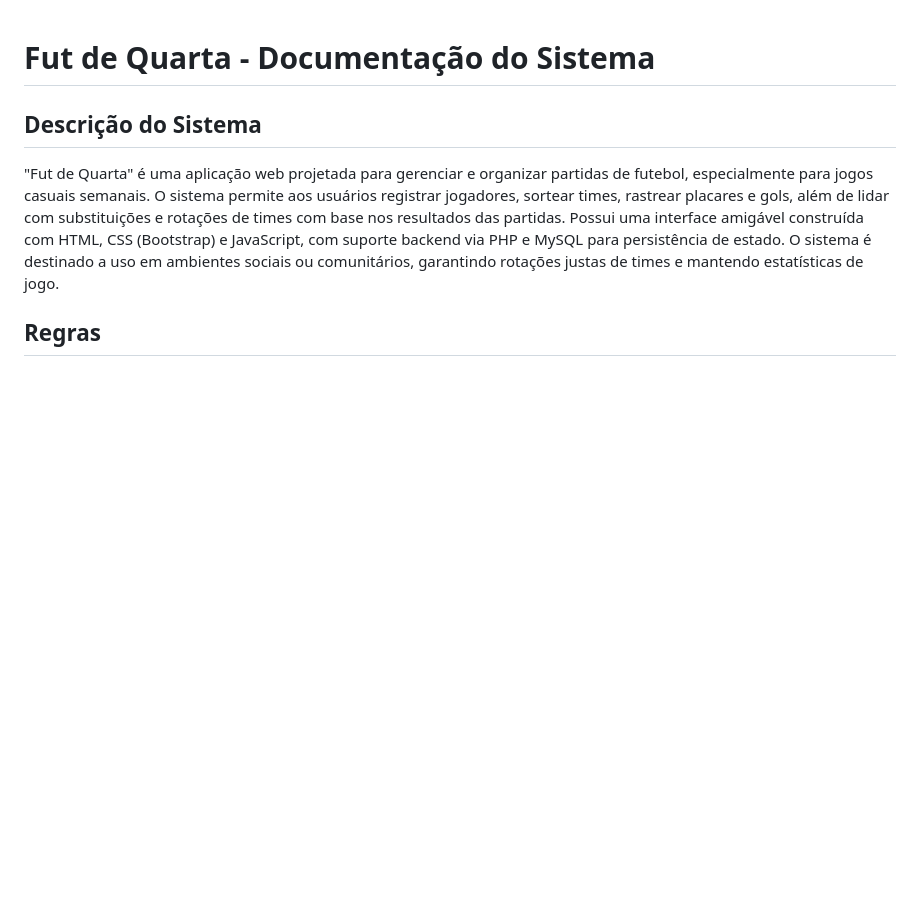
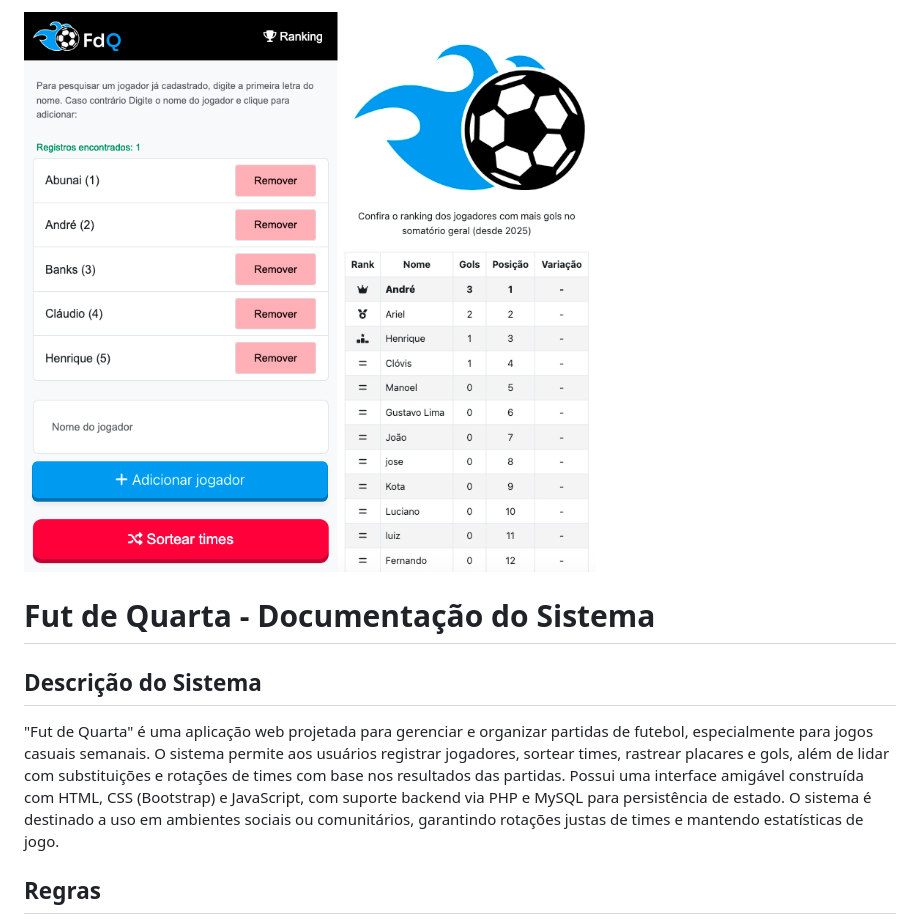
Before and after one commit to moraiscode/futdequarta, a Markdown page: README.md, the part around the change. Drawn GitHub-style; pictures changed too: design/thumb.png (added); blank space fills up the shorter version.

```diff
--- a/README.md
+++ b/README.md
@@ -1,3 +1,5 @@
+![Screenshot](design/thumb.png)
+
 # Fut de Quarta - Documentação do Sistema
 
 ## Descrição do Sistema
```
Also changed, not shown: design/screenshot1.png (added), design/screenshot2.png (added), 1 other file.
